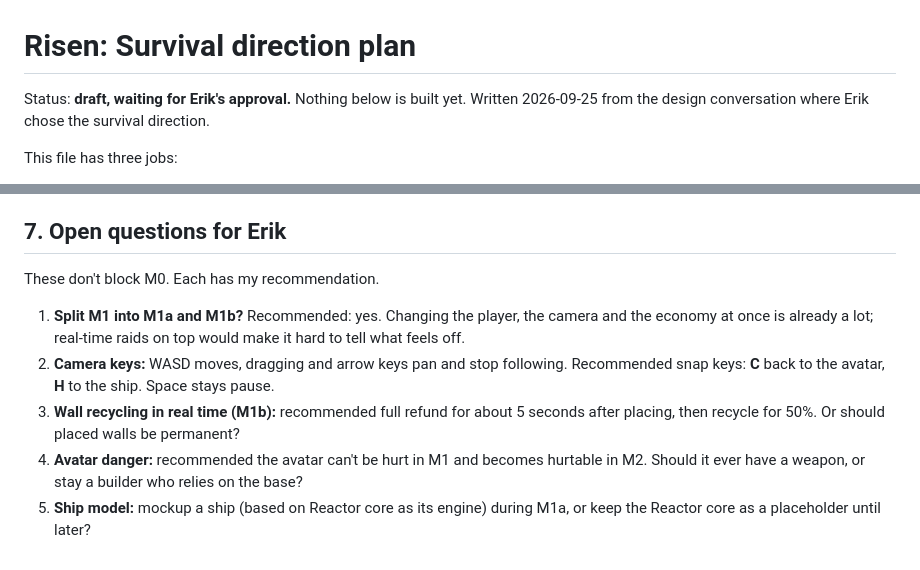
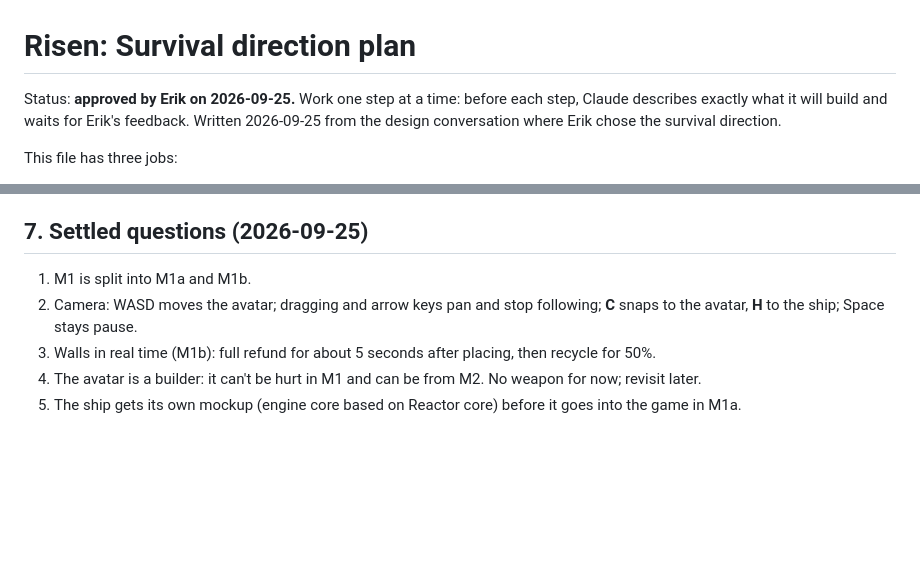
Before and after one commit to Malkefjes/risen-tower-defence, a Markdown page: docs/PLAN.md, 2 parts joined by grey strips. Drawn GitHub-style; blank space fills up the shorter version.

Commit message:
Plan approved; record Erik's answers to the open questions
Co-Authored-By: Claude Opus 5.5 <noreply@anthropic.com>
Claude-Session: https://claude.ai/code/session_01RnEV6BTM4b8YrQXAHEs6wC

```diff
--- a/docs/PLAN.md
+++ b/docs/PLAN.md
@@ -1,6 +1,6 @@
 # Risen: Survival direction plan
 
-Status: **draft, waiting for Erik's approval.** Nothing below is built yet.
+Status: **approved by Erik on 2026-09-25.** Work one step at a time: before each step, Claude describes exactly what it will build and waits for Erik's feedback.
 Written 2026-09-25 from the design conversation where Erik chose the survival direction.
 
 This file has three jobs:
@@ -134,12 +134,10 @@ Good ideas that don't have a milestone yet. Review this list at every milestone.
 - **Enemy types with preferred targets** (e.g. some go for power, some for stockpiles).
 - **Ship modules** you install and carry between planets.
 
-## 7. Open questions for Erik
+## 7. Settled questions (2026-09-25)
 
-These don't block M0. Each has my recommendation.
-
-1. **Split M1 into M1a and M1b?** Recommended: yes. Changing the player, the camera and the economy at once is already a lot; real-time raids on top would make it hard to tell what feels off.
-2. **Camera keys:** WASD moves, dragging and arrow keys pan and stop following. Recommended snap keys: **C** back to the avatar, **H** to the ship. Space stays pause.
-3. **Wall recycling in real time (M1b):** recommended full refund for about 5 seconds after placing, then recycle for 50%. Or should placed walls be permanent?
-4. **Avatar danger:** recommended the avatar can't be hurt in M1 and becomes hurtable in M2. Should it ever have a weapon, or stay a builder who relies on the base?
-5. **Ship model:** mockup a ship (based on Reactor core as its engine) during M1a, or keep the Reactor core as a placeholder until later?
+1. M1 is split into M1a and M1b.
+2. Camera: WASD moves the avatar; dragging and arrow keys pan and stop following; **C** snaps to the avatar, **H** to the ship; Space stays pause.
+3. Walls in real time (M1b): full refund for about 5 seconds after placing, then recycle for 50%.
+4. The avatar is a builder: it can't be hurt in M1 and can be from M2. No weapon for now; revisit later.
+5. The ship gets its own mockup (engine core based on Reactor core) before it goes into the game in M1a.
```
